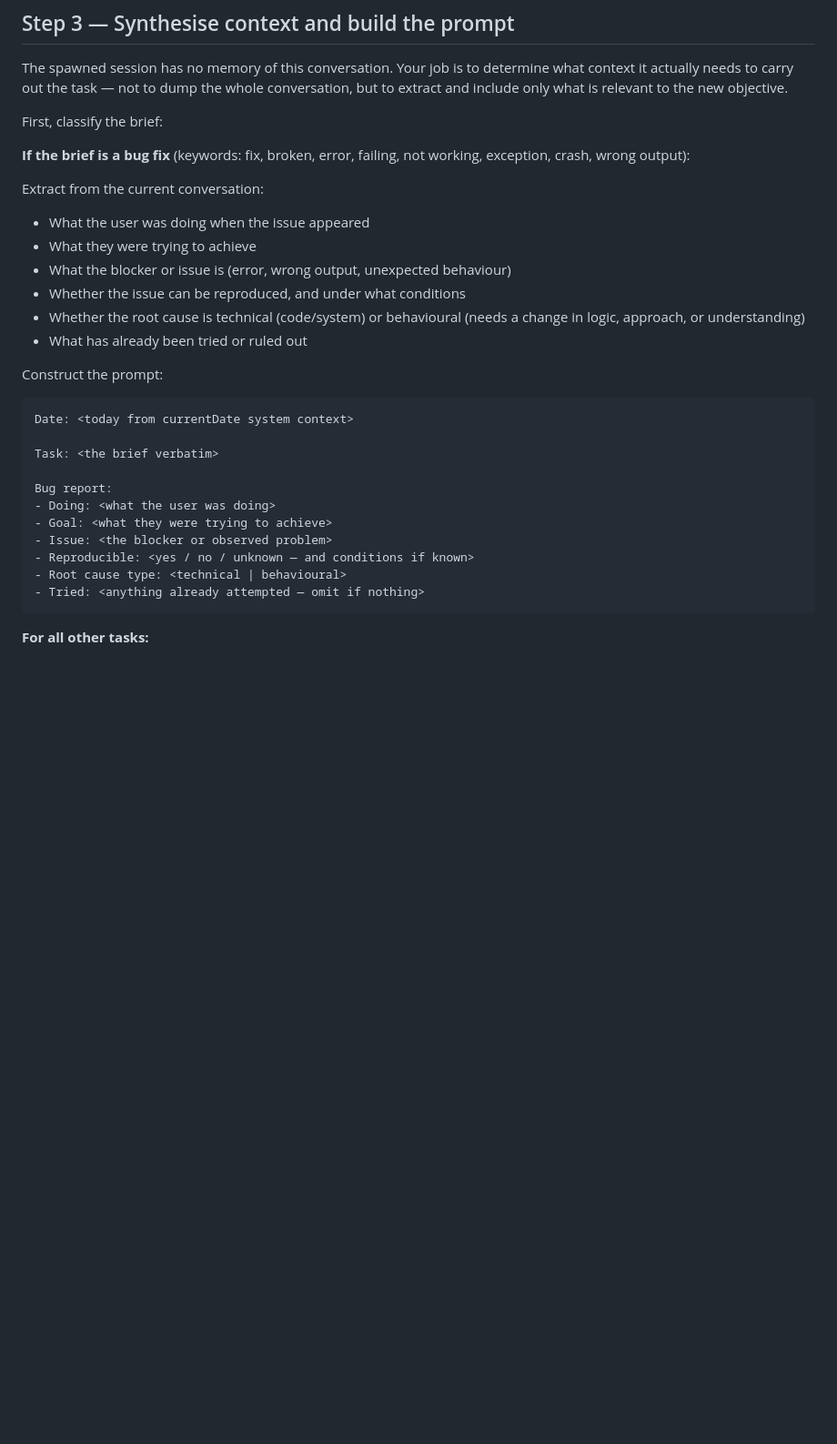
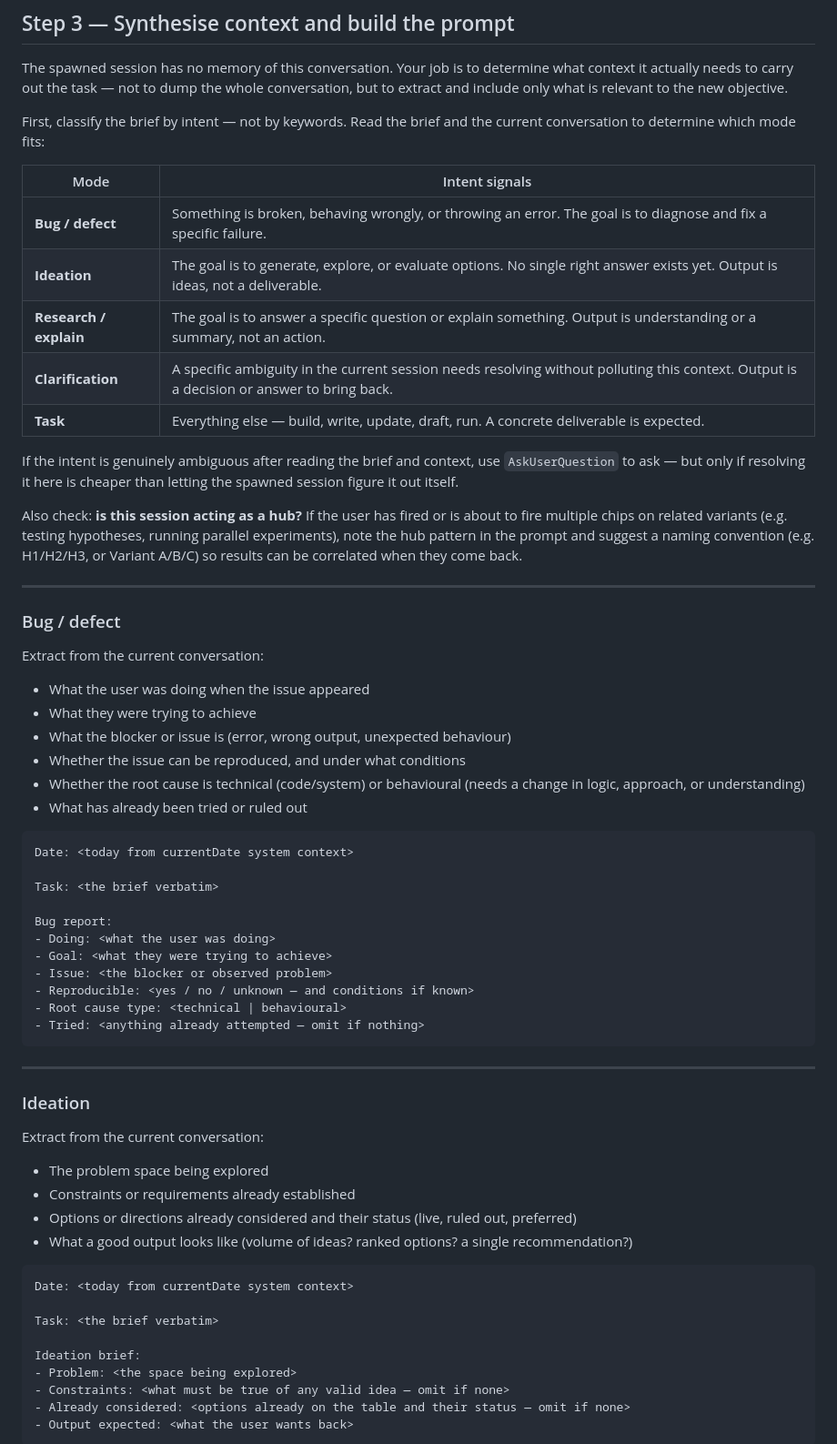
Before and after one commit to ChiefStarKid/new-thread, a Markdown page: new-thread.md, the part around one of its changes. Shown at 91% size. Rendered like a GitHub page; blank space fills up the shorter version.

````diff
--- a/new-thread.md
+++ b/new-thread.md
@@ -28,9 +28,23 @@ Call `ToolSearch` with `{ "query": "select:mcp__ccd_session__spawn_task", "max_r
 
 The spawned session has no memory of this conversation. Your job is to determine what context it actually needs to carry out the task — not to dump the whole conversation, but to extract and include only what is relevant to the new objective.
 
-First, classify the brief:
+First, classify the brief by intent — not by keywords. Read the brief and the current conversation to determine which mode fits:
 
-**If the brief is a bug fix** (keywords: fix, broken, error, failing, not working, exception, crash, wrong output):
+| Mode | Intent signals |
+|---|---|
+| **Bug / defect** | Something is broken, behaving wrongly, or throwing an error. The goal is to diagnose and fix a specific failure. |
+| **Ideation** | The goal is to generate, explore, or evaluate options. No single right answer exists yet. Output is ideas, not a deliverable. |
+| **Research / explain** | The goal is to answer a specific question or explain something. Output is understanding or a summary, not an action. |
+| **Clarification** | A specific ambiguity in the current session needs resolving without polluting this context. Output is a decision or answer to bring back. |
+| **Task** | Everything else — build, write, update, draft, run. A concrete deliverable is expected. |
+
+If the intent is genuinely ambiguous after reading the brief and context, use `AskUserQuestion` to ask — but only if resolving it here is cheaper than letting the spawned session figure it out itself.
+
+Also check: **is this session acting as a hub?** If the user has fired or is about to fire multiple chips on related variants (e.g. testing hypotheses, running parallel experiments), note the hub pattern in the prompt and suggest a naming convention (e.g. H1/H2/H3, or Variant A/B/C) so results can be correlated when they come back.
+
+---
+
+### Bug / defect
 
 Extract from the current conversation:
 - What the user was doing when the issue appeared
@@ -39,8 +53,6 @@ Extract from the current conversation:
 - Whether the issue can be reproduced, and under what conditions
 - Whether the root cause is technical (code/system) or behavioural (needs a change in logic, approach, or understanding)
 - What has already been tried or ruled out
-
-Construct the prompt:
 
 ```
 Date: <today from currentDate system context>
@@ -56,4 +68,25 @@ Bug report:
 - Tried: <anything already attempted — omit if nothing>
 ```
 
-**For all other tasks:**
+---
+
+### Ideation
+
+Extract from the current conversation:
+- The problem space being explored
+- Constraints or requirements already established
+- Options or directions already considered and their status (live, ruled out, preferred)
+- What a good output looks like (volume of ideas? ranked options? a single recommendation?)
+
+```
+Date: <today from currentDate system context>
+
+Task: <the brief verbatim>
+
+Ideation brief:
+- Problem: <the space being explored>
+- Constraints: <what must be true of any valid idea — omit if none>
+- Already considered: <options already on the table and their status — omit if none>
+- Output expected: <what the user wants back>
+```
+
````
Also changed, not shown: other parts of new-thread.md (+46 -3 lines), README.md (+11 -1 lines).
